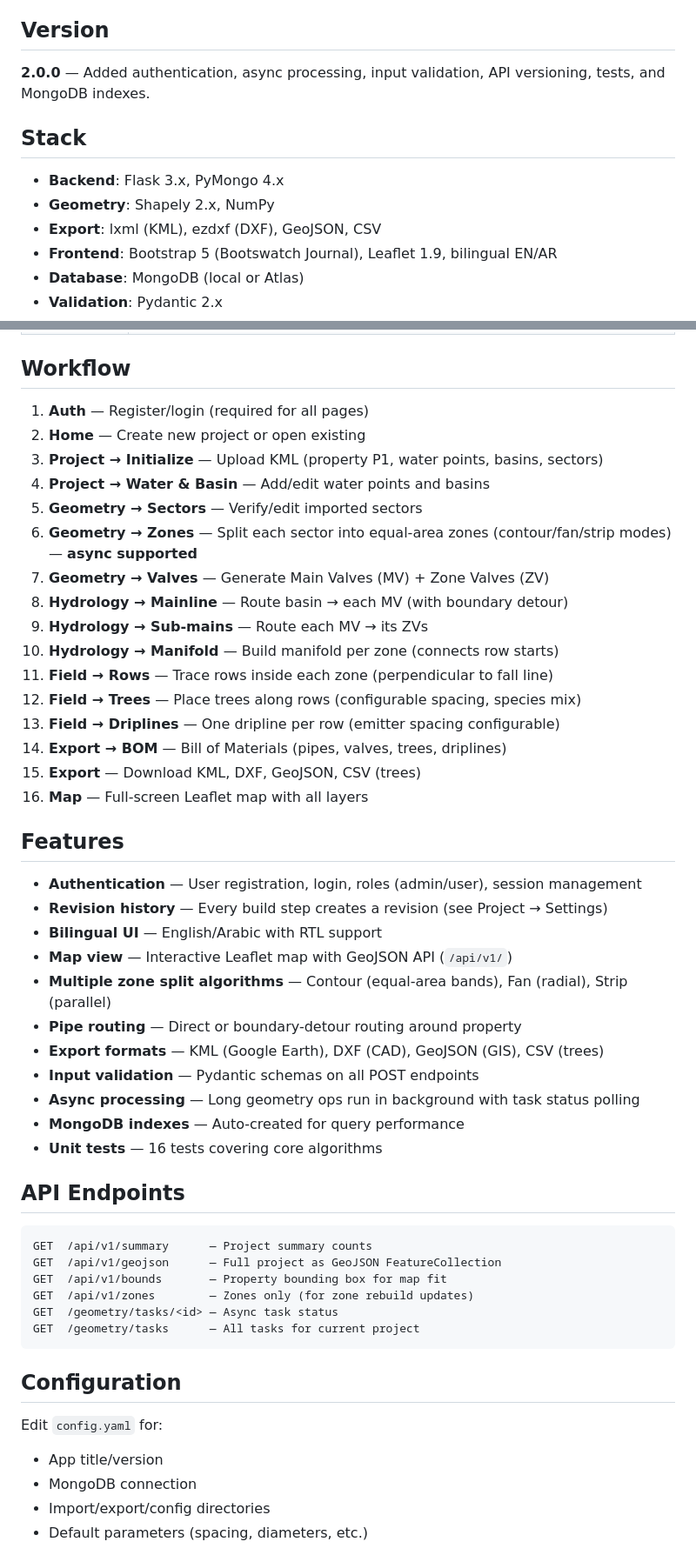
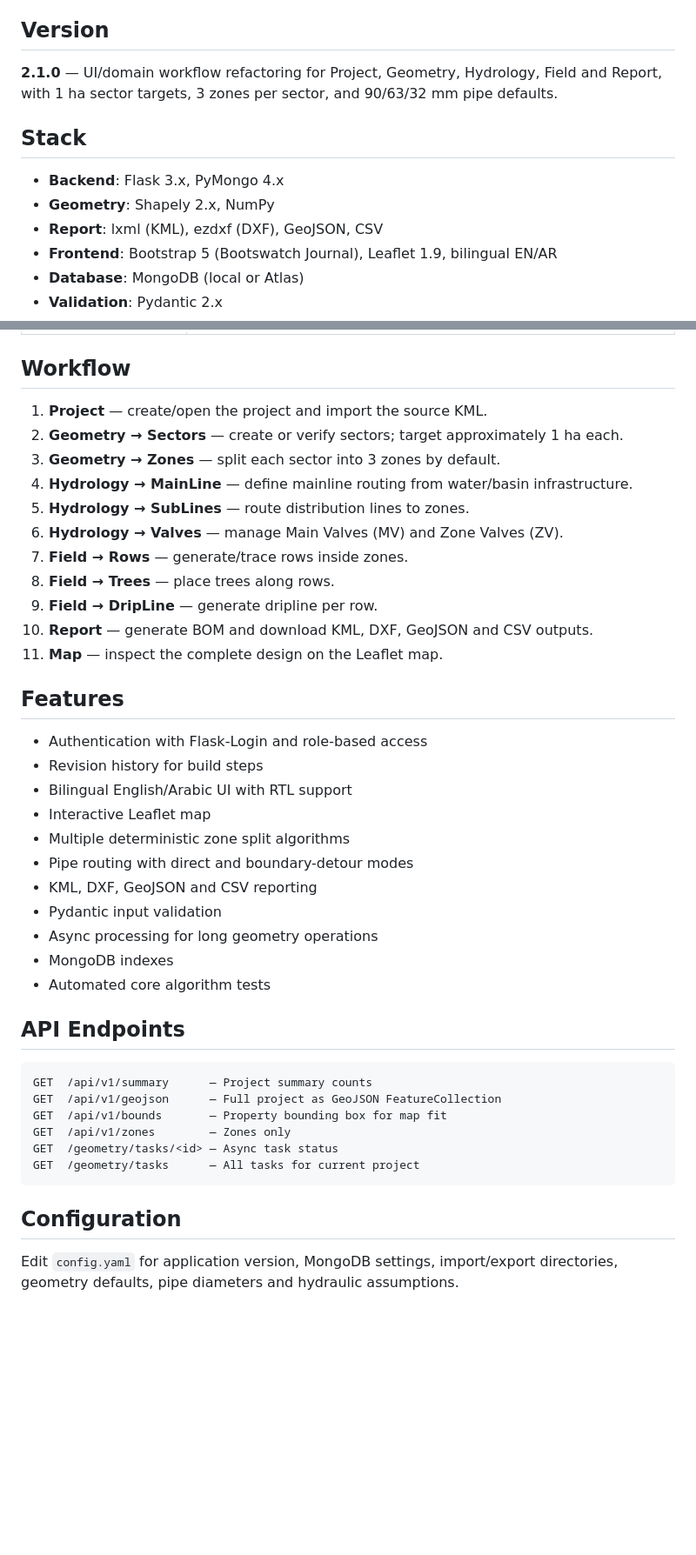
Before and after one commit to kouljihate/farm-irrigation-system, a Markdown page: README.md, 2 parts joined by grey strips. Shown at 87% size. Rendered like a GitHub page; blank space fills up the shorter version.

Commit message:
docs: update version and domain workflow

````diff
--- a/README.md
+++ b/README.md
@@ -4,13 +4,13 @@ Flask + MongoDB web application for orchard/farm irrigation system design.
 
 ## Version
 
-**2.0.0** — Added authentication, async processing, input validation, API versioning, tests, and MongoDB indexes.
+**2.1.0** — UI/domain workflow refactoring for Project, Geometry, Hydrology, Field and Report, with 1 ha sector targets, 3 zones per sector, and 90/63/32 mm pipe defaults.
 
 ## Stack
 
 - **Backend**: Flask 3.x, PyMongo 4.x
 - **Geometry**: Shapely 2.x, NumPy
-- **Export**: lxml (KML), ezdxf (DXF), GeoJSON, CSV
+- **Report**: lxml (KML), ezdxf (DXF), GeoJSON, CSV
 - **Frontend**: Bootstrap 5 (Bootswatch Journal), Leaflet 1.9, bilingual EN/AR
 - **Database**: MongoDB (local or Atlas)
 - **Validation**: Pydantic 2.x
@@ -72,36 +107,31 @@ Open http://127.0.0.1:5000
 
 ## Workflow
 
-1. **Auth** — Register/login (required for all pages)
-2. **Home** — Create new project or open existing
-3. **Project → Initialize** — Upload KML (property P1, water points, basins, sectors)
-4. **Project → Water & Basin** — Add/edit water points and basins
-5. **Geometry → Sectors** — Verify/edit imported sectors
-6. **Geometry → Zones** — Split each sector into equal-area zones (contour/fan/strip modes) — **async supported**
-7. **Geometry → Valves** — Generate Main Valves (MV) + Zone Valves (ZV)
-8. **Hydrology → Mainline** — Route basin → each MV (with boundary detour)
-9. **Hydrology → Sub-mains** — Route each MV → its ZVs
-10. **Hydrology → Manifold** — Build manifold per zone (connects row starts)
-11. **Field → Rows** — Trace rows inside each zone (perpendicular to fall line)
-12. **Field → Trees** — Place trees along rows (configurable spacing, species mix)
-13. **Field → Driplines** — One dripline per row (emitter spacing configurable)
-14. **Export → BOM** — Bill of Materials (pipes, valves, trees, driplines)
-15. **Export** — Download KML, DXF, GeoJSON, CSV (trees)
-16. **Map** — Full-screen Leaflet map with all layers
+1. **Project** — create/open the project and import the source KML.
+2. **Geometry → Sectors** — create or verify sectors; target approximately 1 ha each.
+3. **Geometry → Zones** — split each sector into 3 zones by default.
+4. **Hydrology → MainLine** — define mainline routing from water/basin infrastructure.
+5. **Hydrology → SubLines** — route distribution lines to zones.
+6. **Hydrology → Valves** — manage Main Valves (MV) and Zone Valves (ZV).
+7. **Field → Rows** — generate/trace rows inside zones.
+8. **Field → Trees** — place trees along rows.
+9. **Field → DripLine** — generate dripline per row.
+10. **Report** — generate BOM and download KML, DXF, GeoJSON and CSV outputs.
+11. **Map** — inspect the complete design on the Leaflet map.
 
 ## Features
 
-- **Authentication** — User registration, login, roles (admin/user), session management
-- **Revision history** — Every build step creates a revision (see Project → Settings)
-- **Bilingual UI** — English/Arabic with RTL support
-- **Map view** — Interactive Leaflet map with GeoJSON API (`/api/v1/`)
-- **Multiple zone split algorithms** — Contour (equal-area bands), Fan (radial), Strip (parallel)
-- **Pipe routing** — Direct or boundary-detour routing around property
-- **Export formats** — KML (Google Earth), DXF (CAD), GeoJSON (GIS), CSV (trees)
-- **Input validation** — Pydantic schemas on all POST endpoints
-- **Async processing** — Long geometry ops run in background with task status polling
-- **MongoDB indexes** — Auto-created for query performance
-- **Unit tests** — 16 tests covering core algorithms
+- Authentication with Flask-Login and role-based access
+- Revision history for build steps
+- Bilingual English/Arabic UI with RTL support
+- Interactive Leaflet map
+- Multiple deterministic zone split algorithms
+- Pipe routing with direct and boundary-detour modes
+- KML, DXF, GeoJSON and CSV reporting
+- Pydantic input validation
+- Async processing for long geometry operations
+- MongoDB indexes
+- Automated core algorithm tests
 
 ## API Endpoints
 
@@ -109,16 +139,12 @@ Open http://127.0.0.1:5000
 GET  /api/v1/summary      — Project summary counts
 GET  /api/v1/geojson      — Full project as GeoJSON FeatureCollection
 GET  /api/v1/bounds       — Property bounding box for map fit
-GET  /api/v1/zones        — Zones only (for zone rebuild updates)
+GET  /api/v1/zones        — Zones only
 GET  /geometry/tasks/<id> — Async task status
 GET  /geometry/tasks      — All tasks for current project
 ```
 
 ## Configuration
 
-Edit `config.yaml` for:
-- App title/version
-- MongoDB connection
-- Import/export/config directories
-- Default parameters (spacing, diameters, etc.)
+Edit `config.yaml` for application version, MongoDB settings, import/export directories, geometry defaults, pipe diameters and hydraulic assumptions.
 
````
Also changed, not shown: other parts of README.md (+50 -41 lines).
